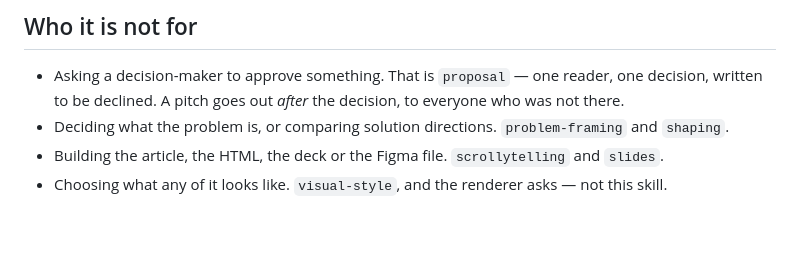
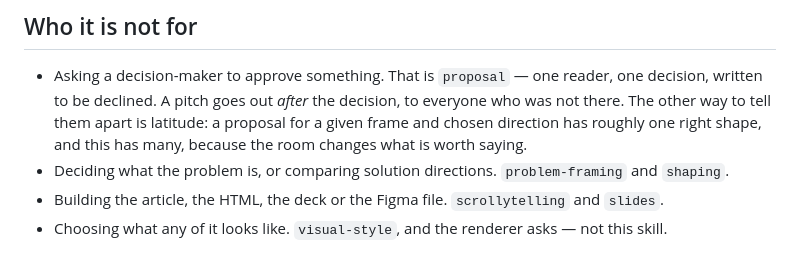
Before and after one commit to rloureiropyx/design-skills, a Markdown page: docs/pitch/README.md, the part around the change. Rendered like a GitHub page; blank space fills up the shorter version.

```diff
--- a/docs/pitch/README.md
+++ b/docs/pitch/README.md
@@ -112,7 +112,9 @@ document anyone reads for pleasure.
 ## Who it is not for
 
 - Asking a decision-maker to approve something. That is `proposal` — one reader, one decision, written
-  to be declined. A pitch goes out *after* the decision, to everyone who was not there.
+  to be declined. A pitch goes out *after* the decision, to everyone who was not there. The other way
+  to tell them apart is latitude: a proposal for a given frame and chosen direction has roughly one
+  right shape, and this has many, because the room changes what is worth saying.
 - Deciding what the problem is, or comparing solution directions. `problem-framing` and `shaping`.
 - Building the article, the HTML, the deck or the Figma file. `scrollytelling` and `slides`.
 - Choosing what any of it looks like. `visual-style`, and the renderer asks — not this skill.
```
Also changed, not shown: README.md (+7 -1 lines), docs/the-chain/README.md (+2 -0 lines).
